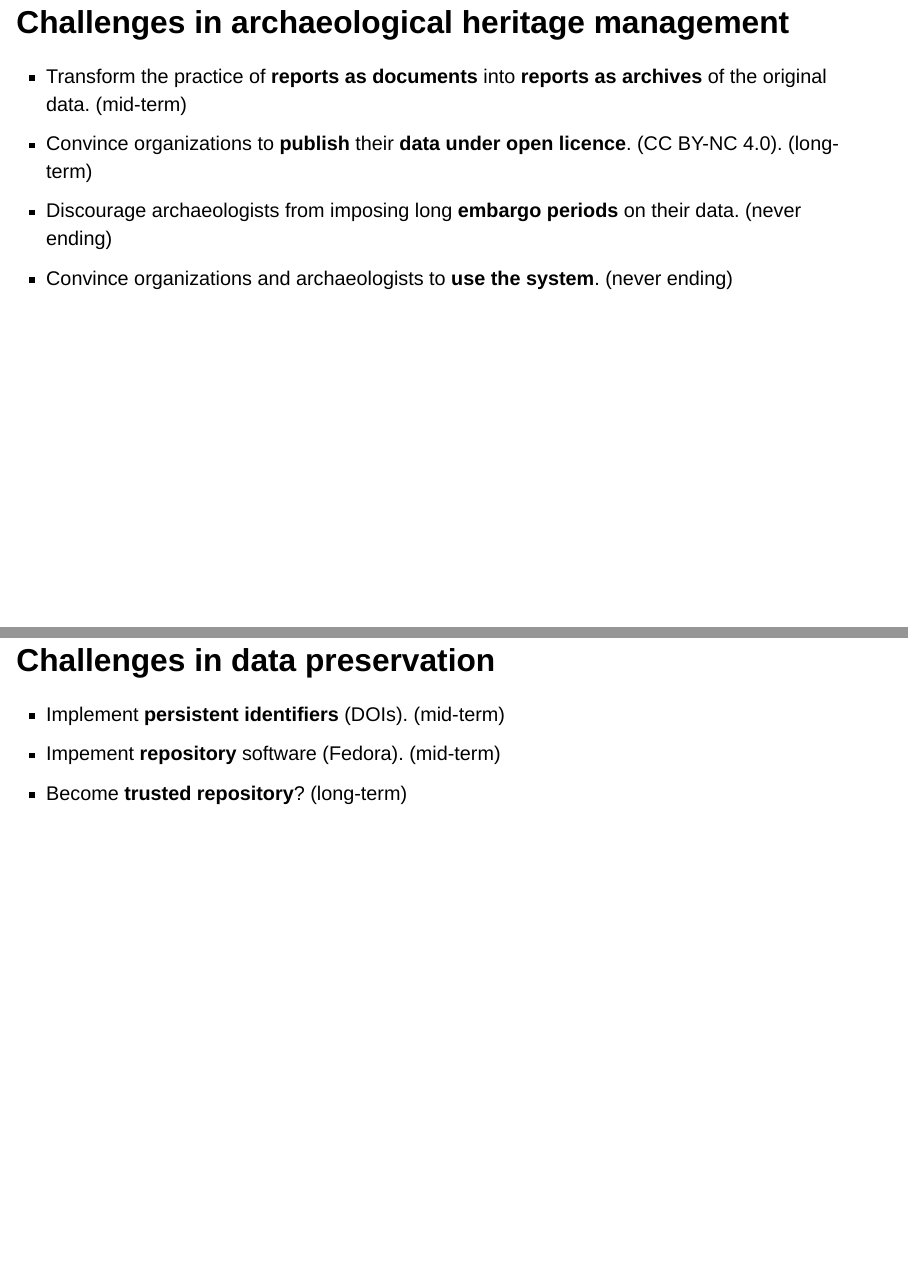
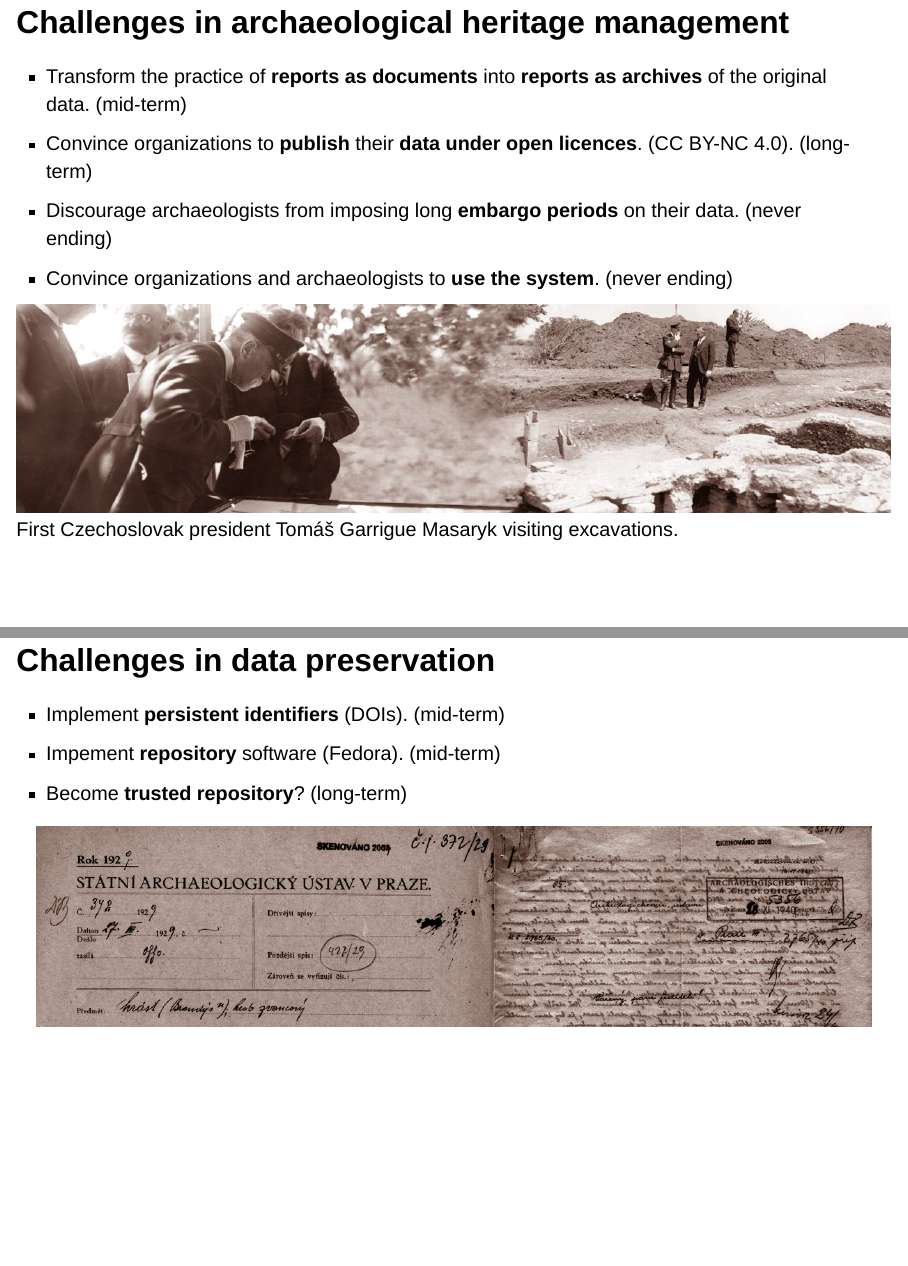
Before and after one commit to petrpajdla/aiscr_dab23, a Quarto document (aiscr_dab23.qmd): pages 16 and 17 of 18, joined at a grey line. Rendered offline with R 4.5, knitr and Pandoc in place of Quarto, with nearby package versions; drawn as Slidy slides in place of the format the file asks for.

Commit message:
finish pres. - figures in the last slides

```diff
--- a/aiscr_dab23.qmd
+++ b/aiscr_dab23.qmd
@@ -264,10 +264,14 @@ AIS CR is a [*large research infrastructure*](https://www.vyzkumne-infrastruktur
 
 ::: {.incremental}
 - Transform the practice of **reports as documents** into **reports as archives** of the original data. [(mid-term)]{.doc}
-- Convince organizations to **publish** their **data under open licence**. [(CC BY-NC 4.0)]{.small}. [(long-term)]{.find}
+- Convince organizations to **publish** their **data under open licences**. [(CC BY-NC 4.0)]{.small}. [(long-term)]{.find}
 - Discourage archaeologists from imposing long **embargo periods** on their data. [(never ending)]{.site}
 - Convince organizations and archaeologists to **use the system**. [(never ending)]{.site}
 :::
+
+![First Czechoslovak president Tomáš Garrigue Masaryk visiting excavations.](img/tgm.jpg){width="100%"}
+
+<!-- -------------------------------------------------------------- -->
 
 ## Challenges in data preservation
 
```
Also changed, not shown: img/archivalie.jpg (added), img/roztoky.jpg (added), img/tgm.jpg (added), aiscr_dab23.qmd (6 more changed lines).
